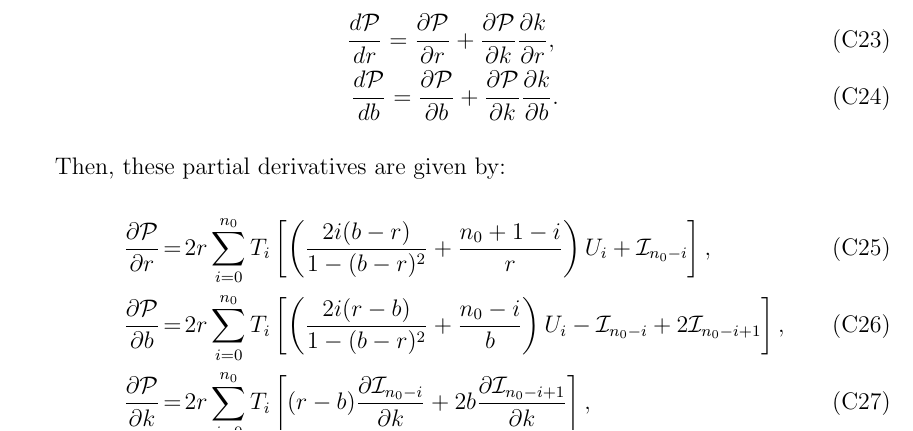
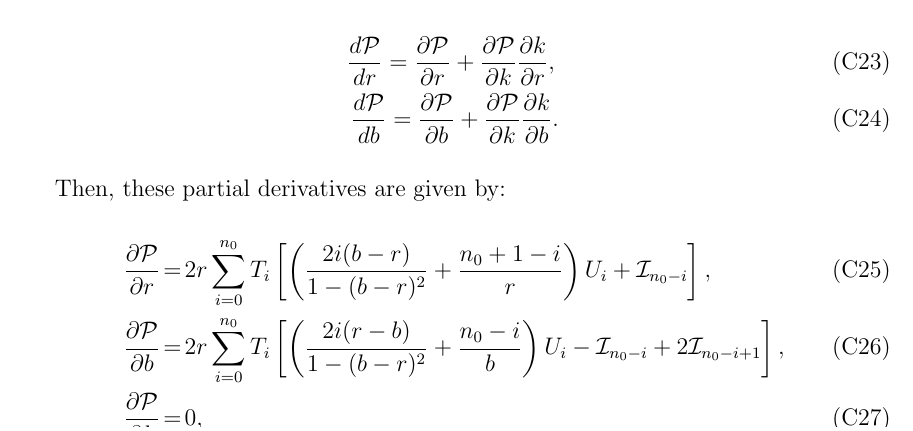
Before and after one commit to rodluger/Limbdark.jl, a LaTeX paper (tex/limbdark.tex): part of page 15 of 17, cut so that both start at the same text. Compiled offline with pdfLaTeX.

Commit message:
set dP/dk = 0 in k^2<1 case; now machine precision everywhere except for r=1

```diff
--- a/tex/limbdark.tex
+++ b/tex/limbdark.tex
@@ -627,7 +627,7 @@ Then, these partial derivatives are given by:
 \begin{eqnarray}
 \frac{\partial \mathcal{P}}{\partial r}  &=& 2r\sum_{i=0}^{n_0} T_i  \left[\left(\frac{2i(b-r)}{1-(b-r)^2} + \frac{n_0+1-i}{r}\right) U_i + \mathcal{I}_{n_0-i}\right],\\
 \frac{\partial \mathcal{P}}{\partial b}  &=& 2r\sum_{i=0}^{n_0} T_i  \left[\left(\frac{2i(r-b)}{1-(b-r)^2} + \frac{n_0-i}{b}\right) U_i - \mathcal{I}_{n_0-i} + 2\mathcal{I}_{n_0-i+1}\right],\\
-\frac{\partial \mathcal{P}}{\partial k}  &=& 2r\sum_{i=0}^{n_0} T_i  \left[(r-b) \frac{\partial \mathcal{I}_{n_0-i}}{\partial k} + 2b \frac{\partial \mathcal{I}_{n_0-i+1}}{\partial k}\right],
+\frac{\partial \mathcal{P}}{\partial k}  &=& 0,
 \end{eqnarray}
 for even $n$ and
 \begin{eqnarray}
```
Also changed, not shown: 8 other files.
